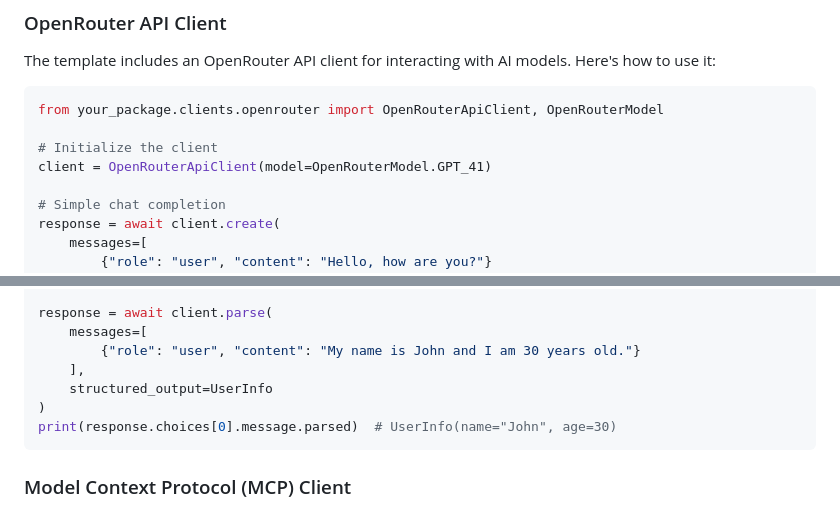
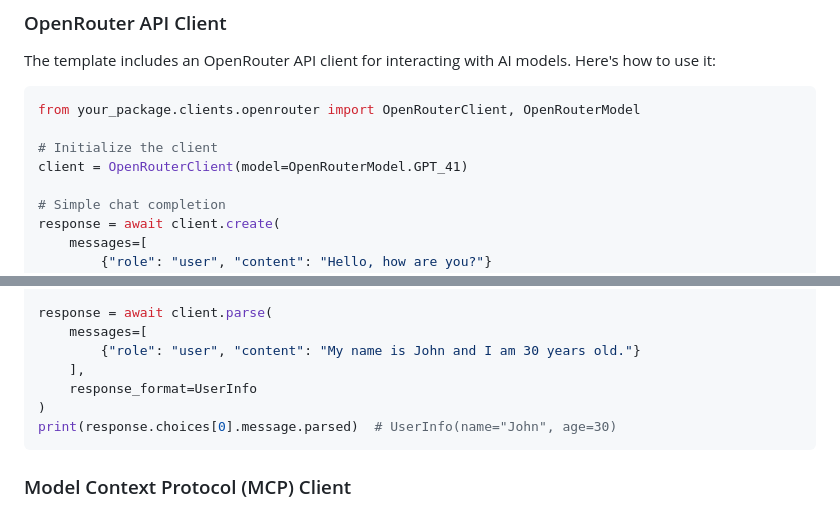
Before and after one commit to mibexx/mbxai-srv-template, a Markdown page: README.md, 2 parts joined by grey strips. Rendered like a GitHub page.

````diff
--- a/README.md
+++ b/README.md
@@ -65,10 +65,10 @@ your-project/
 The template includes an OpenRouter API client for interacting with AI models. Here's how to use it:
 
 ```python
-from your_package.clients.openrouter import OpenRouterApiClient, OpenRouterModel
+from your_package.clients.openrouter import OpenRouterClient, OpenRouterModel
 
 # Initialize the client
-client = OpenRouterApiClient(model=OpenRouterModel.GPT_41)
+client = OpenRouterClient(model=OpenRouterModel.GPT_41)
 
 # Simple chat completion
 response = await client.create(
@@ -89,7 +89,7 @@ response = await client.parse(
     messages=[
         {"role": "user", "content": "My name is John and I am 30 years old."}
     ],
-    structured_output=UserInfo
+    response_format=UserInfo
 )
 print(response.choices[0].message.parsed)  # UserInfo(name="John", age=30)
 ```
````
